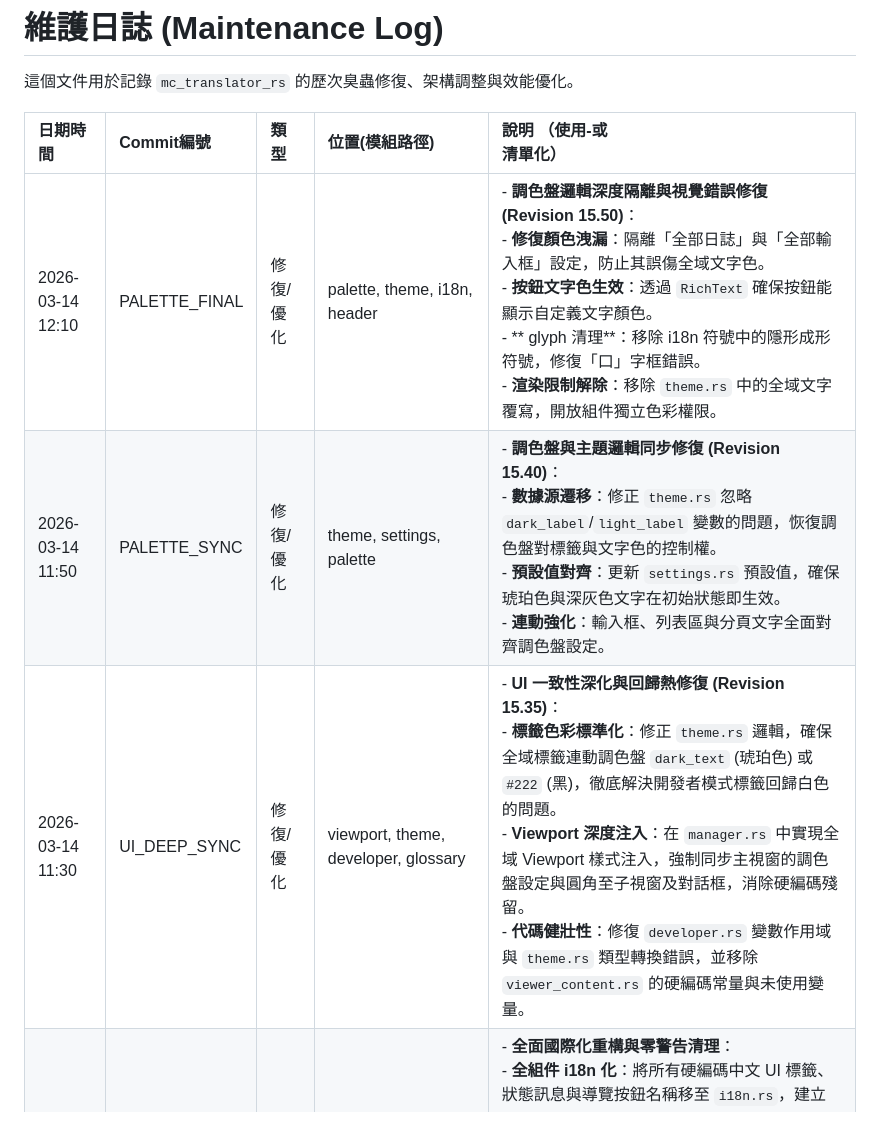
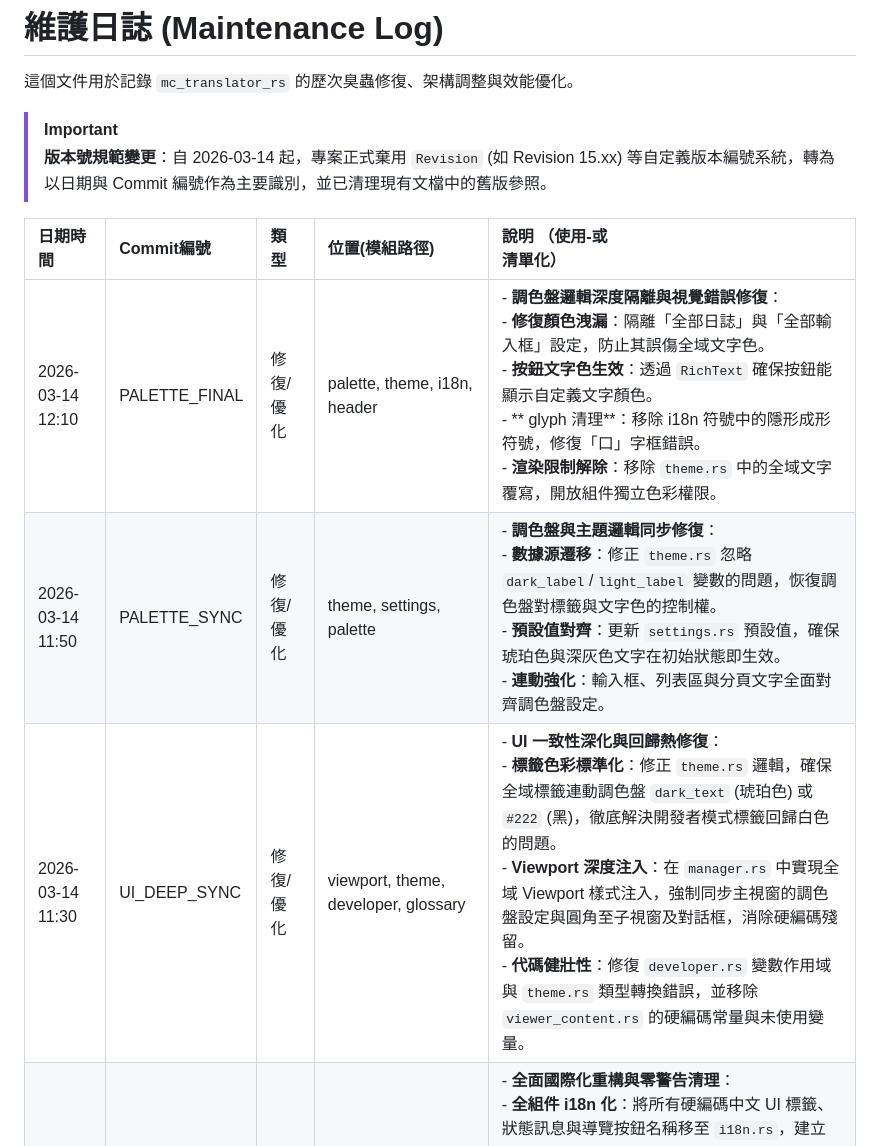
Before and after one commit to mn12345678910/mc_translator, a Markdown page: docs/guides/MAINTENANCE_LOG.md, the part around the change. GitHub-like rendering.

Commit message:
正式棄用 Revision 版本號系統，清理文檔與日誌中的舊版標記

```diff
--- a/docs/guides/MAINTENANCE_LOG.md
+++ b/docs/guides/MAINTENANCE_LOG.md
@@ -1,12 +1,14 @@
 # 維護日誌 (Maintenance Log)
 
 這個文件用於記錄 `mc_translator_rs` 的歷次臭蟲修復、架構調整與效能優化。
+> [!IMPORTANT]
+> **版本號規範變更**：自 2026-03-14 起，專案正式棄用 `Revision` (如 Revision 15.xx) 等自定義版本編號系統，轉為以日期與 Commit 編號作為主要識別，並已清理現有文檔中的舊版參照。
 
 |日期時間|Commit編號|類型|位置(模組路徑)|說明 （使用-或<br>清單化）|
 |:---|:---|:---|:---|:---|
-|2026-03-14 12:10|PALETTE_FINAL|修復/優化|palette, theme, i18n, header|- **調色盤邏輯深度隔離與視覺錯誤修復 (Revision 15.50)**：<br>  - **修復顏色洩漏**：隔離「全部日誌」與「全部輸入框」設定，防止其誤傷全域文字色。<br>  - **按鈕文字色生效**：透過 `RichText` 確保按鈕能顯示自定義文字顏色。<br>  - ** glyph 清理**：移除 i18n 符號中的隱形成形符號，修復「口」字框錯誤。<br>  - **渲染限制解除**：移除 `theme.rs` 中的全域文字覆寫，開放組件獨立色彩權限。|
-|2026-03-14 11:50|PALETTE_SYNC|修復/優化|theme, settings, palette|- **調色盤與主題邏輯同步修復 (Revision 15.40)**：<br>  - **數據源遷移**：修正 `theme.rs` 忽略 `dark_label`/`light_label` 變數的問題，恢復調色盤對標籤與文字色的控制權。<br>  - **預設值對齊**：更新 `settings.rs` 預設值，確保琥珀色與深灰色文字在初始狀態即生效。<br>  - **連動強化**：輸入框、列表區與分頁文字全面對齊調色盤設定。|
-|2026-03-14 11:30|UI_DEEP_SYNC|修復/優化|viewport, theme, developer, glossary|- **UI 一致性深化與回歸熱修復 (Revision 15.35)**：<br>  - **標籤色彩標準化**：修正 `theme.rs` 邏輯，確保全域標籤連動調色盤 `dark_text` (琥珀色) 或 `#222` (黑)，徹底解決開發者模式標籤回歸白色的問題。<br>  - **Viewport 深度注入**：在 `manager.rs` 中實現全域 Viewport 樣式注入，強制同步主視窗的調色盤設定與圓角至子視窗及對話框，消除硬編碼殘留。<br>  - **代碼健壯性**：修復 `developer.rs` 變數作用域與 `theme.rs` 類型轉換錯誤，並移除 `viewer_content.rs` 的硬編碼常量與未使用變量。|
+|2026-03-14 12:10|PALETTE_FINAL|修復/優化|palette, theme, i18n, header|- **調色盤邏輯深度隔離與視覺錯誤修復**：<br>  - **修復顏色洩漏**：隔離「全部日誌」與「全部輸入框」設定，防止其誤傷全域文字色。<br>  - **按鈕文字色生效**：透過 `RichText` 確保按鈕能顯示自定義文字顏色。<br>  - ** glyph 清理**：移除 i18n 符號中的隱形成形符號，修復「口」字框錯誤。<br>  - **渲染限制解除**：移除 `theme.rs` 中的全域文字覆寫，開放組件獨立色彩權限。|
+|2026-03-14 11:50|PALETTE_SYNC|修復/優化|theme, settings, palette|- **調色盤與主題邏輯同步修復**：<br>  - **數據源遷移**：修正 `theme.rs` 忽略 `dark_label`/`light_label` 變數的問題，恢復調色盤對標籤與文字色的控制權。<br>  - **預設值對齊**：更新 `settings.rs` 預設值，確保琥珀色與深灰色文字在初始狀態即生效。<br>  - **連動強化**：輸入框、列表區與分頁文字全面對齊調色盤設定。|
+|2026-03-14 11:30|UI_DEEP_SYNC|修復/優化|viewport, theme, developer, glossary|- **UI 一致性深化與回歸熱修復**：<br>  - **標籤色彩標準化**：修正 `theme.rs` 邏輯，確保全域標籤連動調色盤 `dark_text` (琥珀色) 或 `#222` (黑)，徹底解決開發者模式標籤回歸白色的問題。<br>  - **Viewport 深度注入**：在 `manager.rs` 中實現全域 Viewport 樣式注入，強制同步主視窗的調色盤設定與圓角至子視窗及對話框，消除硬編碼殘留。<br>  - **代碼健壯性**：修復 `developer.rs` 變數作用域與 `theme.rs` 類型轉換錯誤，並移除 `viewer_content.rs` 的硬編碼常量與未使用變量。|
 |2026-03-14 10:20|I18N_FINAL|功能/重構|ui, translation, file|- **全面國際化重構與零警告清理**：<br>  - **全組件 i18n 化**：將所有硬編碼中文 UI 標籤、狀態訊息與導覽按鈕名稱移至 `i18n.rs`，建立 `I18nLabels` 架構。<br>  - **執行緒安全 i18n 傳遞**：將 `i18n` 實例整合進 `JobSharedState` 與 `TranslationContext`，確保非同步翻譯任務能顯示正確語系日誌。<br>  - **修復編譯警告**：移除 `client.rs` 中未使用的 `translate_free_google` 函數，達成全目標零警告。<br>  - **文件同步**：更新 `specs.md`、`AI_CONTEXT.md` 及硬編碼報告以反映最新架构。|
 |2026-03-13 20:45|UI_PAL_SYNC|修復/優化|palette, progress, theme, buttons|- **調色盤連動深度修正與 UI 體驗優化**：<br>  - **進度條文字變色修復**：修正 `progress.rs` 中硬編碼變數問題，確保調色盤「文字顏色」能即時反映至進度條。<br>  - **按鈕圓角全面化**：重構 `header.rs` 與 `actions.rs` 按鈕渲染逻辑，全面支持從調色盤讀取個別圓角設定。<br>  - **UI 屬性動態隱藏**：實作 `is_prop_supported` 檢查，根據目標自動隱藏不支援的調整選項（如面板背景隱藏文字顏色）。<br>  - **標題簡化**：將標題更名為簡潔的「🎨 調色盤」。|
 |2026-03-13 20:30|ROUND_FIX|功能/修復|palette, rounding, progress|- **按鈕圓角個別化與進度條調色補全**：<br>  - **個別圓角自定義**：實作 `ComponentStyle` 圓角屬性，特定按鈕或元件可擁有獨立圓角數值，脫離全域強制同步。<br>  - **進度條補全**：將「目前檔案進度條」與「總進度條」納入自定義元件清單，支援動態變色與圓角調整。<br>  - **代碼健壯性**：修正 `DragValue::clamp_range` 與類型解析錯誤，優化脈衝動畫色彩計算邏輯。|
```
Also changed, not shown: AI_CONTEXT.md (+1 -1 lines).
